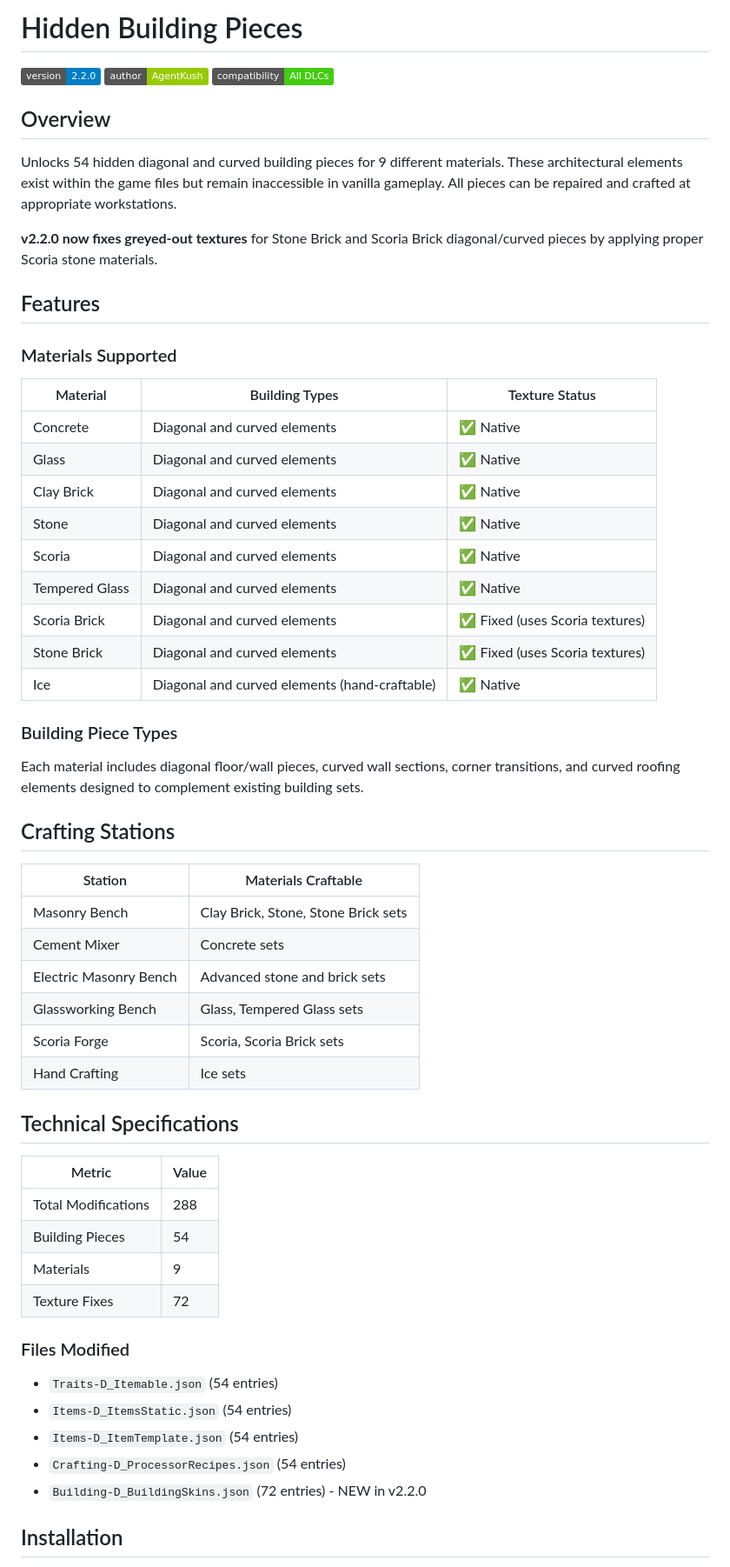
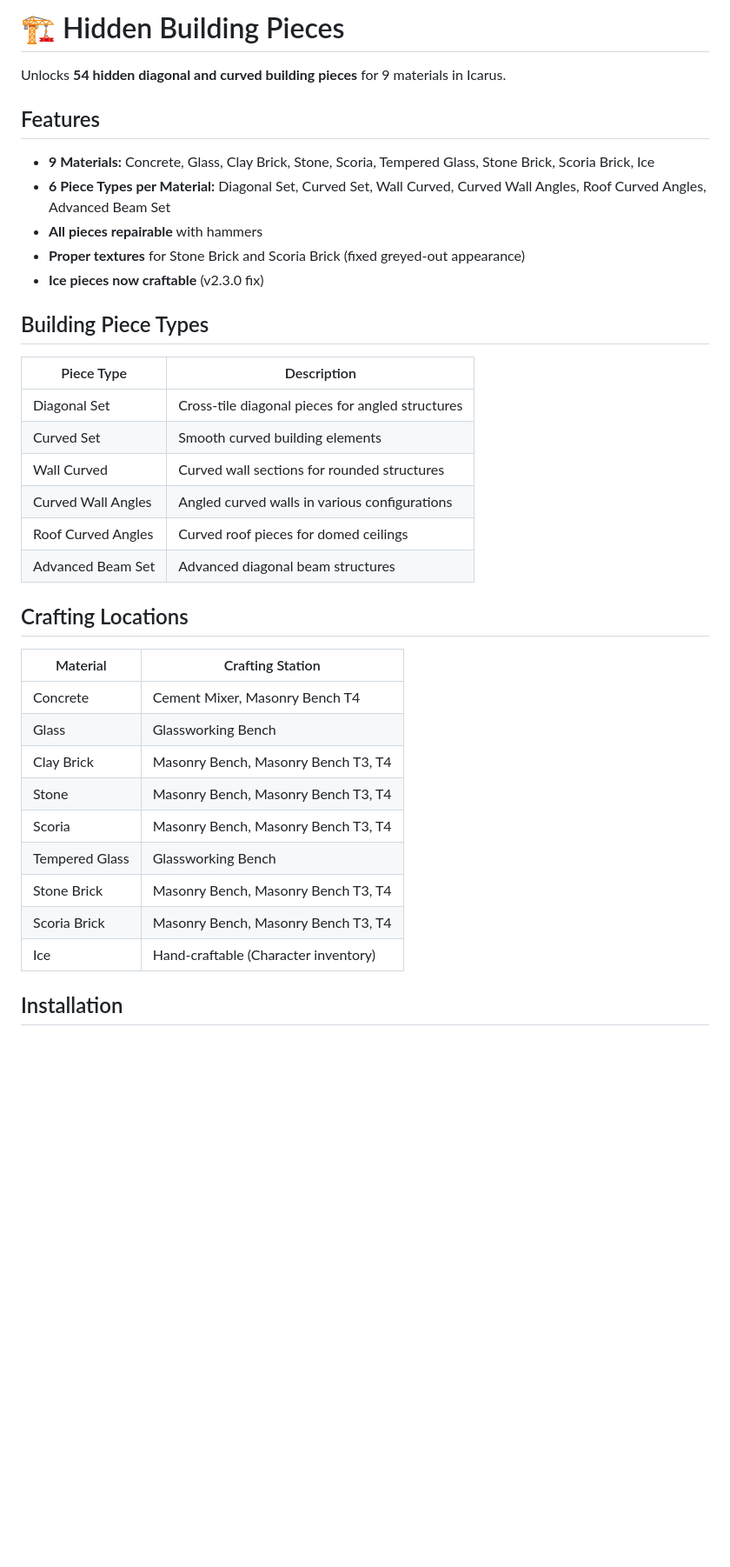
Before and after one commit to AgentKush/Icarus-mods, a Markdown page: Hidden_Building_Pieces/README.md, the part around one of its changes. Shown at 87% size. Drawn GitHub-style; badges without logos; blank space fills up the shorter version.

```diff
--- a/Hidden_Building_Pieces/README.md
+++ b/Hidden_Building_Pieces/README.md
@@ -1,61 +1,39 @@
-# Hidden Building Pieces
+# 🏗️ Hidden Building Pieces
 
-![Version](https://img.shields.io/badge/version-2.2.0-blue)
-![Author](https://img.shields.io/badge/author-AgentKush-green)
-![Compatibility](https://img.shields.io/badge/compatibility-All%20DLCs-brightgreen)
-
-## Overview
-
-Unlocks 54 hidden diagonal and curved building pieces for 9 different materials. These architectural elements exist within the game files but remain inaccessible in vanilla gameplay. All pieces can be repaired and crafted at appropriate workstations.
-
-**v2.2.0 now fixes greyed-out textures** for Stone Brick and Scoria Brick diagonal/curved pieces by applying proper Scoria stone materials.
+Unlocks **54 hidden diagonal and curved building pieces** for 9 materials in Icarus.
 
 ## Features
 
-### Materials Supported
+- **9 Materials:** Concrete, Glass, Clay Brick, Stone, Scoria, Tempered Glass, Stone Brick, Scoria Brick, Ice
+- **6 Piece Types per Material:** Diagonal Set, Curved Set, Wall Curved, Curved Wall Angles, Roof Curved Angles, Advanced Beam Set
+- **All pieces repairable** with hammers
+- **Proper textures** for Stone Brick and Scoria Brick (fixed greyed-out appearance)
+- **Ice pieces now craftable** (v2.3.0 fix)
 
-| Material | Building Types | Texture Status |
-|----------|----------------|----------------|
-| Concrete | Diagonal and curved elements | ✅ Native |
-| Glass | Diagonal and curved elements | ✅ Native |
-| Clay Brick | Diagonal and curved elements | ✅ Native |
-| Stone | Diagonal and curved elements | ✅ Native |
-| Scoria | Diagonal and curved elements | ✅ Native |
-| Tempered Glass | Diagonal and curved elements | ✅ Native |
-| Scoria Brick | Diagonal and curved elements | ✅ Fixed (uses Scoria textures) |
-| Stone Brick | Diagonal and curved elements | ✅ Fixed (uses Scoria textures) |
-| Ice | Diagonal and curved elements (hand-craftable) | ✅ Native |
+## Building Piece Types
 
-### Building Piece Types
+| Piece Type | Description |
+|------------|-------------|
+| Diagonal Set | Cross-tile diagonal pieces for angled structures |
+| Curved Set | Smooth curved building elements |
+| Wall Curved | Curved wall sections for rounded structures |
+| Curved Wall Angles | Angled curved walls in various configurations |
+| Roof Curved Angles | Curved roof pieces for domed ceilings |
+| Advanced Beam Set | Advanced diagonal beam structures |
 
-Each material includes diagonal floor/wall pieces, curved wall sections, corner transitions, and curved roofing elements designed to complement existing building sets.
+## Crafting Locations
 
-## Crafting Stations
-
-| Station | Materials Craftable |
-|---------|---------------------|
-| Masonry Bench | Clay Brick, Stone, Stone Brick sets |
-| Cement Mixer | Concrete sets |
-| Electric Masonry Bench | Advanced stone and brick sets |
-| Glassworking Bench | Glass, Tempered Glass sets |
-| Scoria Forge | Scoria, Scoria Brick sets |
-| Hand Crafting | Ice sets |
-
-## Technical Specifications
-
-| Metric | Value |
-|--------|-------|
-| Total Modifications | 288 |
-| Building Pieces | 54 |
-| Materials | 9 |
-| Texture Fixes | 72 |
-
-### Files Modified
-- `Traits-D_Itemable.json` (54 entries)
-- `Items-D_ItemsStatic.json` (54 entries)
-- `Items-D_ItemTemplate.json` (54 entries)
-- `Crafting-D_ProcessorRecipes.json` (54 entries)
-- `Building-D_BuildingSkins.json` (72 entries) - NEW in v2.2.0
+| Material | Crafting Station |
+|----------|-----------------|
+| Concrete | Cement Mixer, Masonry Bench T4 |
+| Glass | Glassworking Bench |
+| Clay Brick | Masonry Bench, Masonry Bench T3, T4 |
+| Stone | Masonry Bench, Masonry Bench T3, T4 |
+| Scoria | Masonry Bench, Masonry Bench T3, T4 |
+| Tempered Glass | Glassworking Bench |
+| Stone Brick | Masonry Bench, Masonry Bench T3, T4 |
+| Scoria Brick | Masonry Bench, Masonry Bench T3, T4 |
+| Ice | Hand-craftable (Character inventory) |
 
 ## Installation
 
```
Also changed, not shown: other parts of Hidden_Building_Pieces/README.md (+40 -23 lines).
